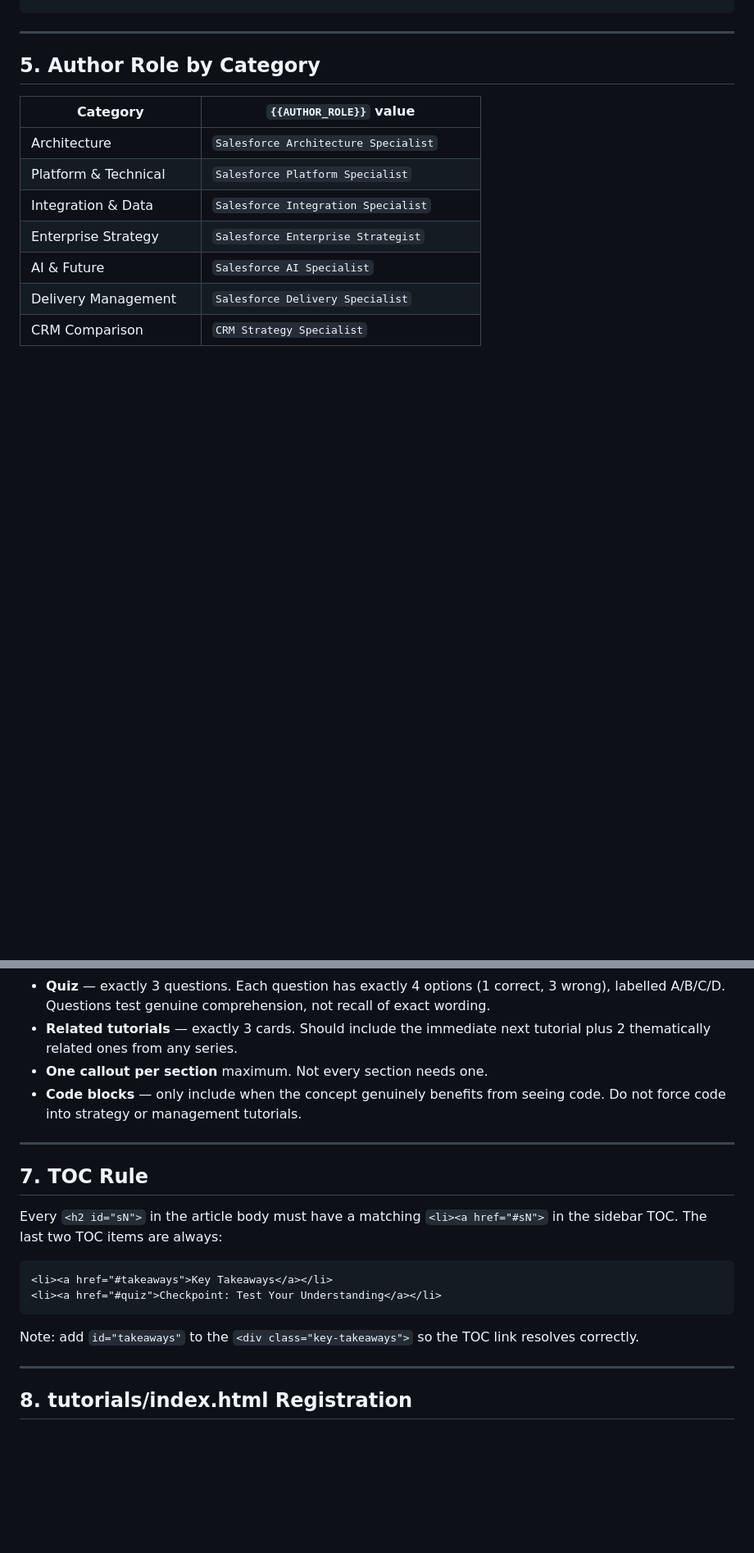
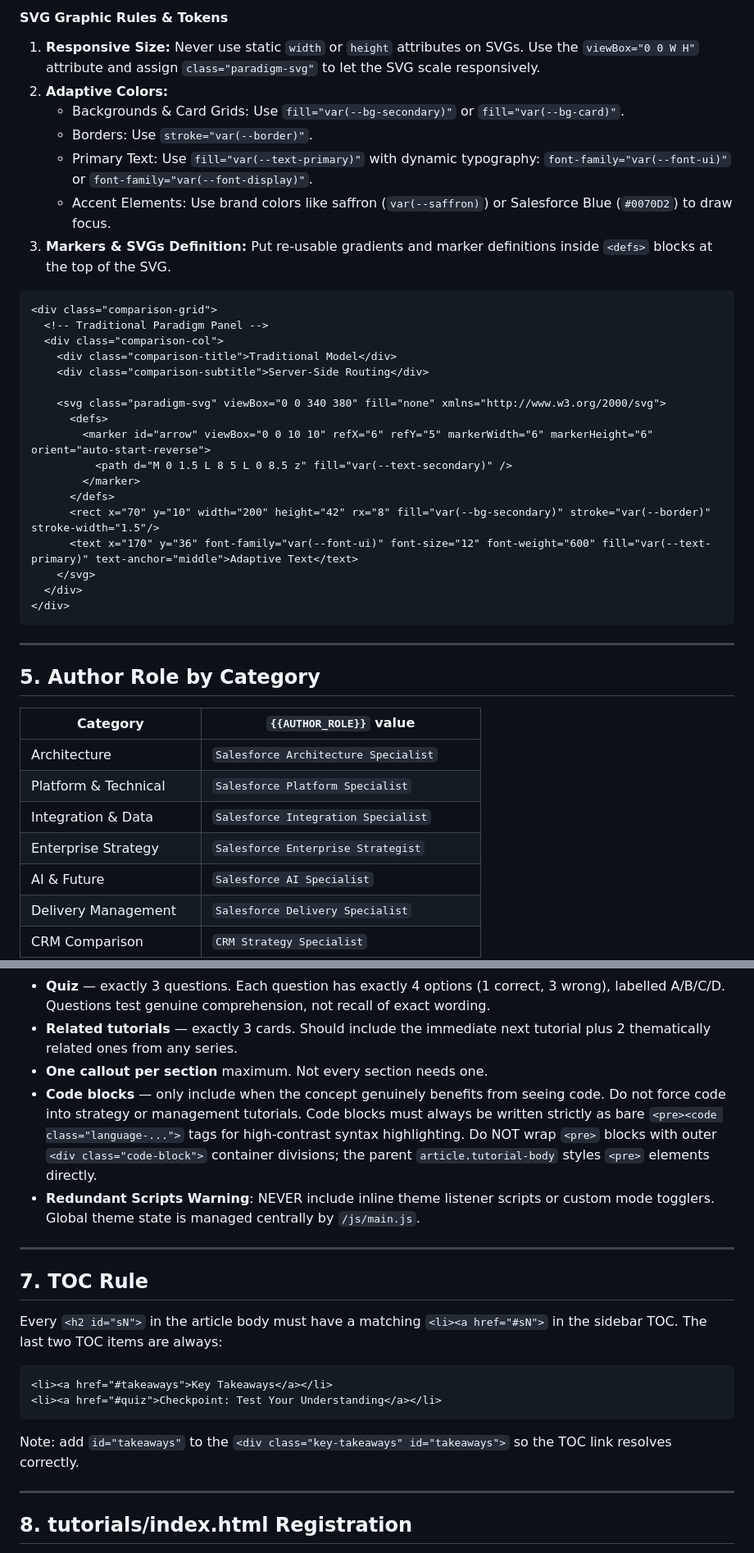
Before and after one commit to vsharmand-lang/sfvedas, a Markdown page: TUTORIAL_GRAMMAR.md, 2 parts joined by grey strips. Shown at 82% size. Drawn GitHub-style; blank space fills up the shorter version.

````diff
--- a/TUTORIAL_GRAMMAR.md
+++ b/TUTORIAL_GRAMMAR.md
@@ -516,3 +579,33 @@ For side-by-side comparisons use the `.comparison-table` class:
+#### SVG Graphic Rules & Tokens
+
+1. **Responsive Size:** Never use static `width` or `height` attributes on SVGs. Use the `viewBox="0 0 W H"` attribute and assign `class="paradigm-svg"` to let the SVG scale responsively.
+2. **Adaptive Colors:**
+   - Backgrounds & Card Grids: Use `fill="var(--bg-secondary)"` or `fill="var(--bg-card)"`.
+   - Borders: Use `stroke="var(--border)"`.
+   - Primary Text: Use `fill="var(--text-primary)"` with dynamic typography: `font-family="var(--font-ui)"` or `font-family="var(--font-display)"`.
+   - Accent Elements: Use brand colors like saffron (`var(--saffron)`) or Salesforce Blue (`#0070D2`) to draw focus.
+3. **Markers & SVGs Definition:** Put re-usable gradients and marker definitions inside `<defs>` blocks at the top of the SVG.
+
+```html
+<div class="comparison-grid">
+  <!-- Traditional Paradigm Panel -->
+  <div class="comparison-col">
+    <div class="comparison-title">Traditional Model</div>
+    <div class="comparison-subtitle">Server-Side Routing</div>
+
+    <svg class="paradigm-svg" viewBox="0 0 340 380" fill="none" xmlns="http://www.w3.org/2000/svg">
+      <defs>
+        <marker id="arrow" viewBox="0 0 10 10" refX="6" refY="5" markerWidth="6" markerHeight="6" orient="auto-start-reverse">
+          <path d="M 0 1.5 L 8 5 L 0 8.5 z" fill="var(--text-secondary)" />
+        </marker>
+      </defs>
+      <rect x="70" y="10" width="200" height="42" rx="8" fill="var(--bg-secondary)" stroke="var(--border)" stroke-width="1.5"/>
+      <text x="170" y="36" font-family="var(--font-ui)" font-size="12" font-weight="600" fill="var(--text-primary)" text-anchor="middle">Adaptive Text</text>
+    </svg>
+  </div>
+</div>
+```
+
 ---
 
 ## 5. Author Role by Category
@@ -544,7 +637,8 @@ For side-by-side comparisons use the `.comparison-table` class:
 - **Quiz** — exactly 3 questions. Each question has exactly 4 options (1 correct, 3 wrong), labelled A/B/C/D. Questions test genuine comprehension, not recall of exact wording.
 - **Related tutorials** — exactly 3 cards. Should include the immediate next tutorial plus 2 thematically related ones from any series.
 - **One callout per section** maximum. Not every section needs one.
-- **Code blocks** — only include when the concept genuinely benefits from seeing code. Do not force code into strategy or management tutorials.
+- **Code blocks** — only include when the concept genuinely benefits from seeing code. Do not force code into strategy or management tutorials. Code blocks must always be written strictly as bare `<pre><code class="language-...">` tags for high-contrast syntax highlighting. Do NOT wrap `<pre>` blocks with outer `<div class="code-block">` container divisions; the parent `article.tutorial-body` styles `<pre>` elements directly.
+- **Redundant Scripts Warning**: NEVER include inline theme listener scripts or custom mode togglers. Global theme state is managed centrally by `/js/main.js`.
 
 ---
 
@@ -556,7 +650,7 @@ Every `<h2 id="sN">` in the article body must have a matching `<li><a href="#sN"
 <li><a href="#quiz">Checkpoint: Test Your Understanding</a></li>
 ```
 
-Note: add `id="takeaways"` to the `<div class="key-takeaways">` so the TOC link resolves correctly.
+Note: add `id="takeaways"` to the `<div class="key-takeaways" id="takeaways">` so the TOC link resolves correctly.
 
 ---
 
````
Also changed, not shown: other parts of TUTORIAL_GRAMMAR.md (+71 -2 lines).
